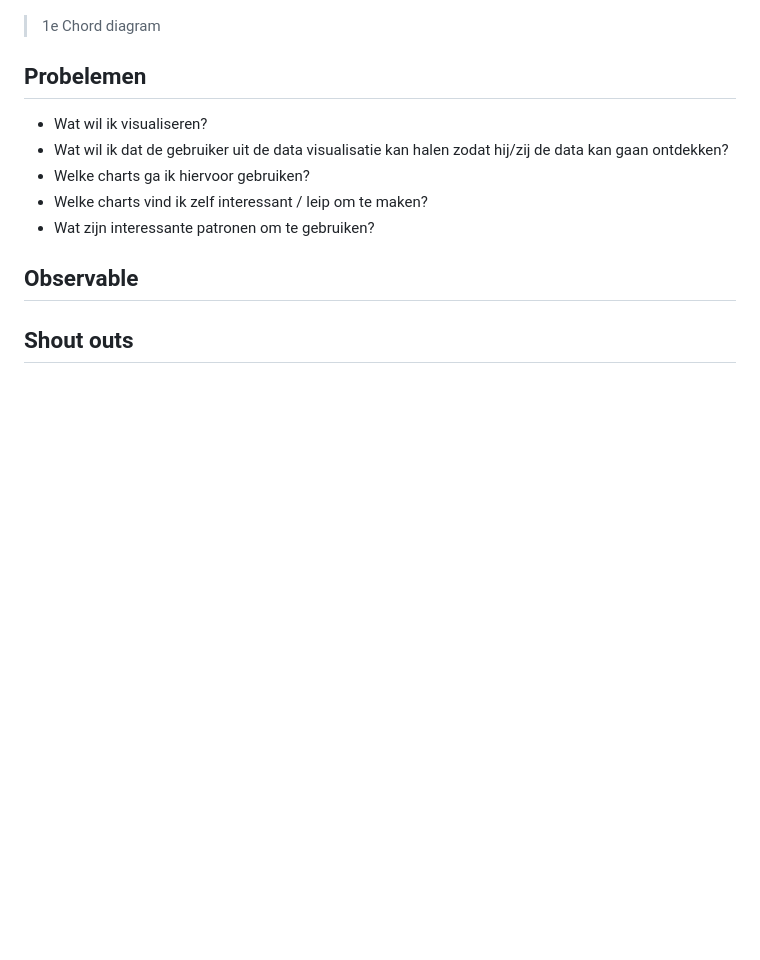
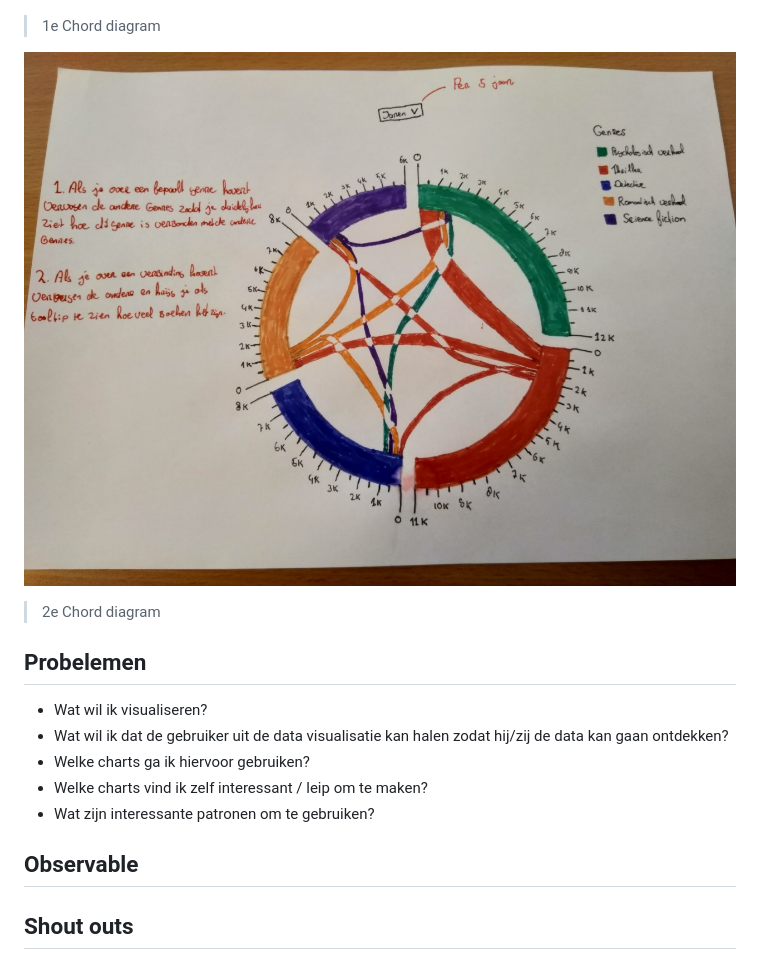
Before and after one commit to Roene/frontend-data, a Markdown page: README.md, the part around the change. Rendered like a GitHub page; pictures changed too: images/schets4.jpg (added); blank space fills up the shorter version.

Commit message:
Nieuwe schets

```diff
--- a/README.md
+++ b/README.md
@@ -85,6 +85,9 @@ Dit is ook een tof voorbeeld van een [interactieve chord diagram](http://project
 ![schets3](images/schets3.jpg)
 > 1e Chord diagram
 
+![schets4](images/schets4.jpg)
+> 2e Chord diagram
+
 ## Probelemen
 * Wat wil ik visualiseren?
 * Wat wil ik dat de gebruiker uit de data visualisatie kan halen zodat hij/zij de data kan gaan ontdekken?
```
